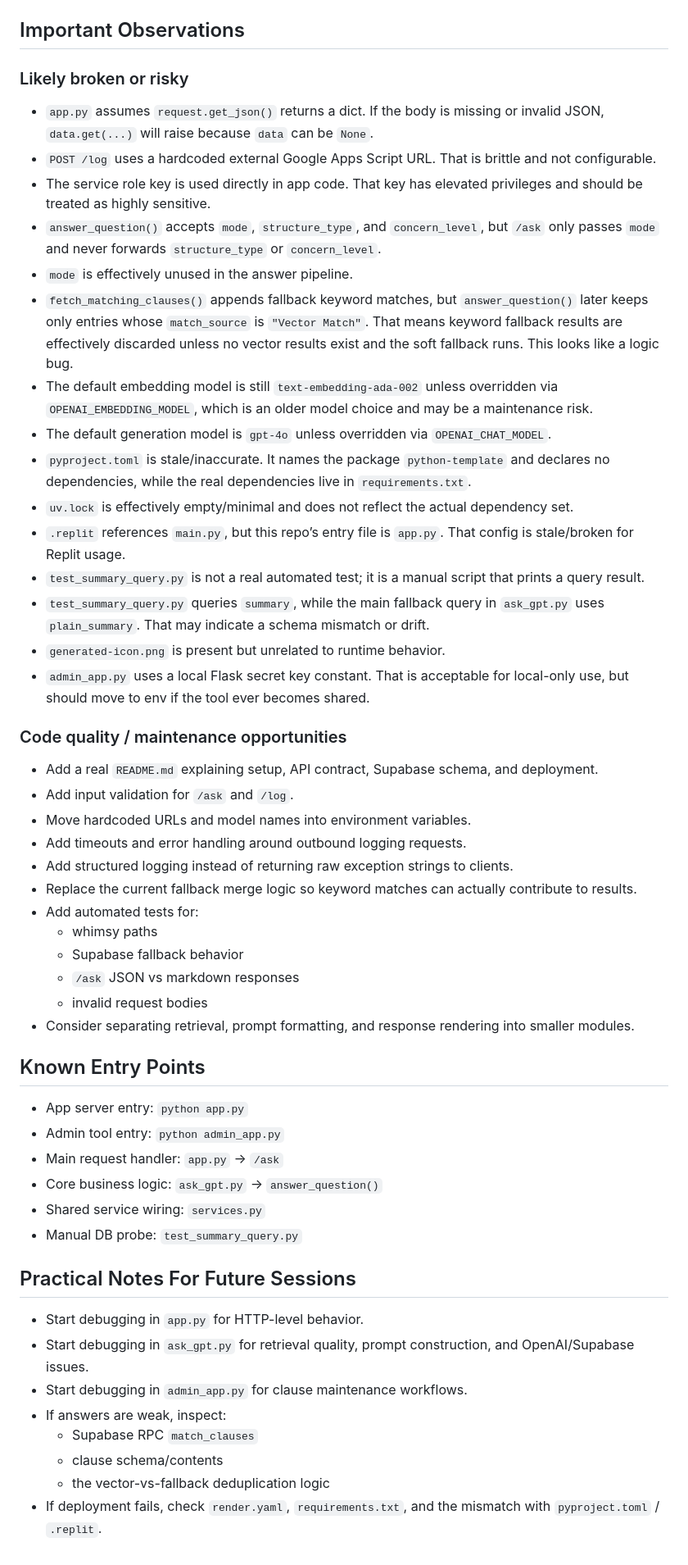
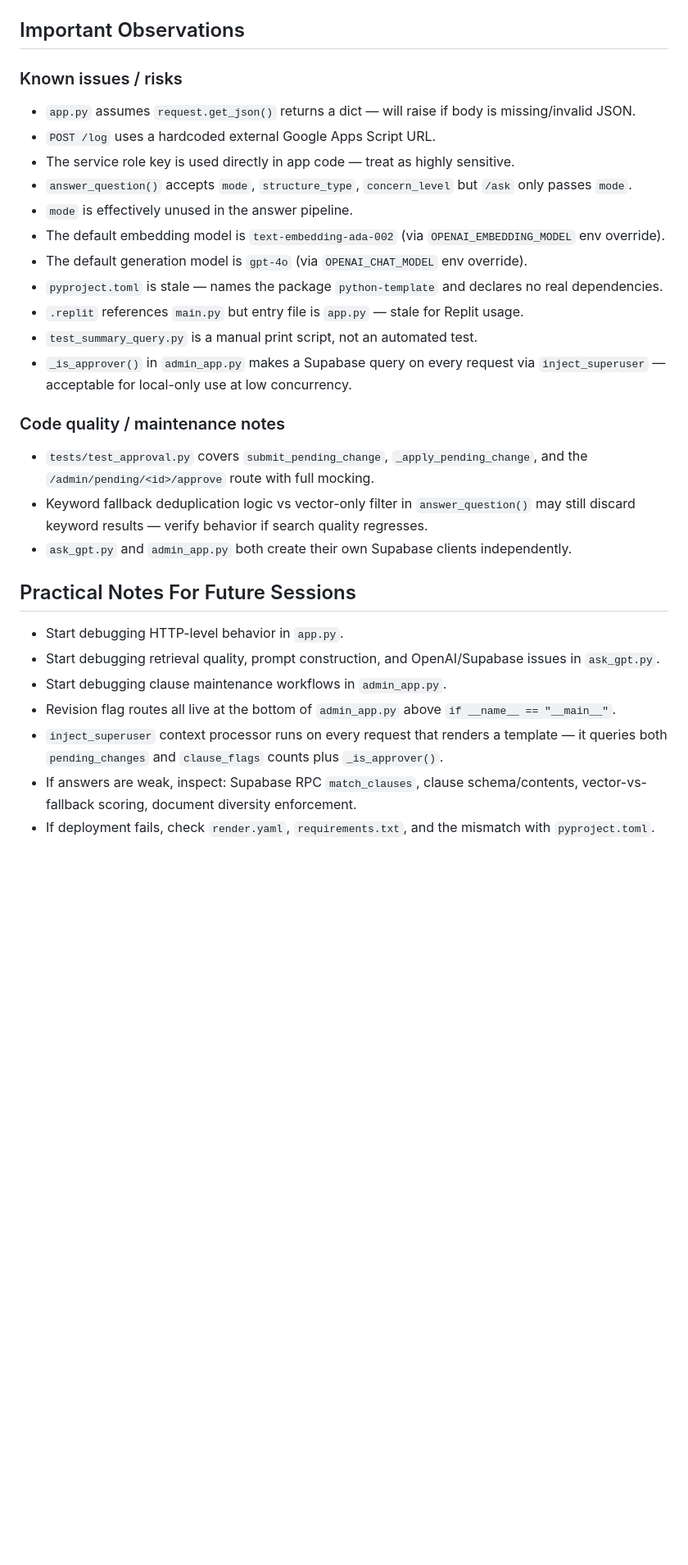
Before and after one commit to tmasters2876/hoa-backend, a Markdown page: CLAUDE.md, the part around one of its changes. Shown at 82% size. Rendered like a GitHub page; blank space fills up the shorter version.

```diff
--- a/CLAUDE.md
+++ b/CLAUDE.md
@@ -165,53 +165,30 @@ Notes:
 
 ## Important Observations
 
-### Likely broken or risky
-- `app.py` assumes `request.get_json()` returns a dict. If the body is missing or invalid JSON, `data.get(...)` will raise because `data` can be `None`.
-- `POST /log` uses a hardcoded external Google Apps Script URL. That is brittle and not configurable.
-- The service role key is used directly in app code. That key has elevated privileges and should be treated as highly sensitive.
-- `answer_question()` accepts `mode`, `structure_type`, and `concern_level`, but `/ask` only passes `mode` and never forwards `structure_type` or `concern_level`.
+### Known issues / risks
+- `app.py` assumes `request.get_json()` returns a dict — will raise if body is missing/invalid JSON.
+- `POST /log` uses a hardcoded external Google Apps Script URL.
+- The service role key is used directly in app code — treat as highly sensitive.
+- `answer_question()` accepts `mode`, `structure_type`, `concern_level` but `/ask` only passes `mode`.
 - `mode` is effectively unused in the answer pipeline.
-- `fetch_matching_clauses()` appends fallback keyword matches, but `answer_question()` later keeps only entries whose `match_source` is `"Vector Match"`. That means keyword fallback results are effectively discarded unless no vector results exist and the soft fallback runs. This looks like a logic bug.
-- The default embedding model is still `text-embedding-ada-002` unless overridden via `OPENAI_EMBEDDING_MODEL`, which is an older model choice and may be a maintenance risk.
-- The default generation model is `gpt-4o` unless overridden via `OPENAI_CHAT_MODEL`.
-- `pyproject.toml` is stale/inaccurate. It names the package `python-template` and declares no dependencies, while the real dependencies live in `requirements.txt`.
-- `uv.lock` is effectively empty/minimal and does not reflect the actual dependency set.
-- `.replit` references `main.py`, but this repo’s entry file is `app.py`. That config is stale/broken for Replit usage.
-- `test_summary_query.py` is not a real automated test; it is a manual script that prints a query result.
-- `test_summary_query.py` queries `summary`, while the main fallback query in `ask_gpt.py` uses `plain_summary`. That may indicate a schema mismatch or drift.
-- `generated-icon.png` is present but unrelated to runtime behavior.
-- `admin_app.py` uses a local Flask secret key constant. That is acceptable for local-only use, but should move to env if the tool ever becomes shared.
+- The default embedding model is `text-embedding-ada-002` (via `OPENAI_EMBEDDING_MODEL` env override).
+- The default generation model is `gpt-4o` (via `OPENAI_CHAT_MODEL` env override).
+- `pyproject.toml` is stale — names the package `python-template` and declares no real dependencies.
+- `.replit` references `main.py` but entry file is `app.py` — stale for Replit usage.
+- `test_summary_query.py` is a manual print script, not an automated test.
+- `_is_approver()` in `admin_app.py` makes a Supabase query on every request via `inject_superuser` — acceptable for local-only use at low concurrency.
 
-### Code quality / maintenance opportunities
-- Add a real `README.md` explaining setup, API contract, Supabase schema, and deployment.
-- Add input validation for `/ask` and `/log`.
-- Move hardcoded URLs and model names into environment variables.
-- Add timeouts and error handling around outbound logging requests.
-- Add structured logging instead of returning raw exception strings to clients.
-- Replace the current fallback merge logic so keyword matches can actually contribute to results.
-- Add automated tests for:
-  - whimsy paths
-  - Supabase fallback behavior
-  - `/ask` JSON vs markdown responses
-  - invalid request bodies
-- Consider separating retrieval, prompt formatting, and response rendering into smaller modules.
-
-## Known Entry Points
-
-- App server entry: `python app.py`
-- Admin tool entry: `python admin_app.py`
-- Main request handler: `app.py` -> `/ask`
-- Core business logic: `ask_gpt.py` -> `answer_question()`
-- Shared service wiring: `services.py`
-- Manual DB probe: `test_summary_query.py`
+### Code quality / maintenance notes
+- `tests/test_approval.py` covers `submit_pending_change`, `_apply_pending_change`, and the `/admin/pending/<id>/approve` route with full mocking.
+- Keyword fallback deduplication logic vs vector-only filter in `answer_question()` may still discard keyword results — verify behavior if search quality regresses.
+- `ask_gpt.py` and `admin_app.py` both create their own Supabase clients independently.
 
 ## Practical Notes For Future Sessions
 
-- Start debugging in `app.py` for HTTP-level behavior.
-- Start debugging in `ask_gpt.py` for retrieval quality, prompt construction, and OpenAI/Supabase issues.
-- Start debugging in `admin_app.py` for clause maintenance workflows.
-- If answers are weak, inspect:
-  - Supabase RPC `match_clauses`
-  - clause schema/contents
-  - the vector-vs-fallback deduplication logic
-- If deployment fails, check `render.yaml`, `requirements.txt`, and the mismatch with `pyproject.toml` / `.replit`.
+- Start debugging HTTP-level behavior in `app.py`.
+- Start debugging retrieval quality, prompt construction, and OpenAI/Supabase issues in `ask_gpt.py`.
+- Start debugging clause maintenance workflows in `admin_app.py`.
+- Revision flag routes all live at the bottom of `admin_app.py` above `if __name__ == "__main__"`.
+- `inject_superuser` context processor runs on every request that renders a template — it queries both `pending_changes` and `clause_flags` counts plus `_is_approver()`.
+- If answers are weak, inspect: Supabase RPC `match_clauses`, clause schema/contents, vector-vs-fallback scoring, document diversity enforcement.
+- If deployment fails, check `render.yaml`, `requirements.txt`, and the mismatch with `pyproject.toml`.
```
Also changed, not shown: other parts of CLAUDE.md (+89 -89 lines).
